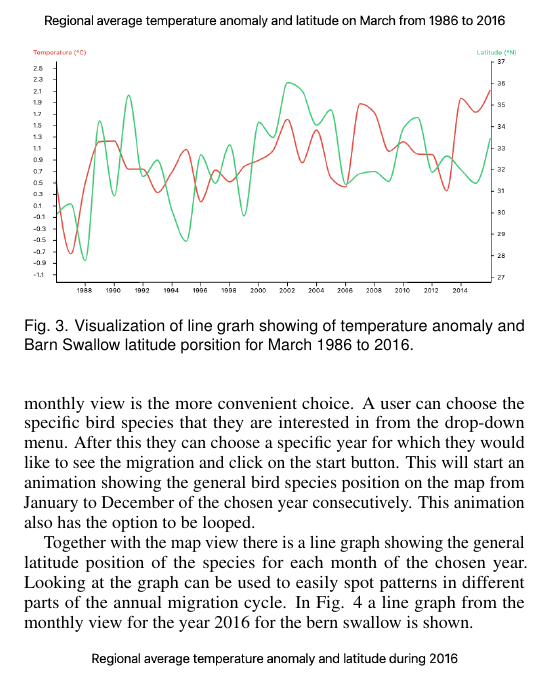
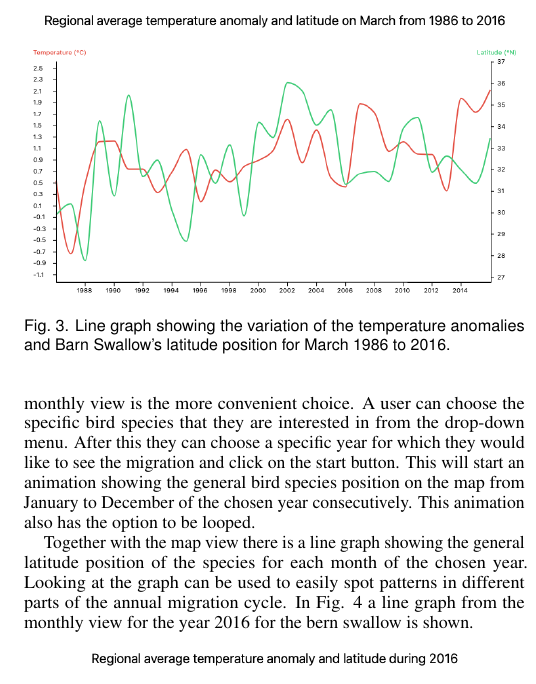
Before and after one commit to nimobeeren/2IMV20, a LaTeX document (InfoVis/docs/main.tex): part of one column of page 3 of 4, cut at the place of the change. Compiled offline with pdfLaTeX.

Commit message:
Update InfoVis/docs/main.tex
Co-authored-by: Henrique Dias <hacdias@gmail.com>

```diff
--- a/InfoVis/docs/main.tex
+++ b/InfoVis/docs/main.tex
@@ -251,7 +251,7 @@ In some cases the map does not showcase clearly enough the correlation the user
 \begin{figure}[h]
   \centering
   \includegraphics[width=85mm]{march86-16-graph-barnswallow}
-  \caption{Visualization of line grarh showing of temperature anomaly and Barn Swallow latitude porsition for March 1986 to 2016.}
+  \caption{Line graph showing the variation of the temperature anomalies and Barn Swallow's latitude position for March 1986 to 2016.}
   \label{fig:march86-16-graph}
 \end{figure}
 
```
